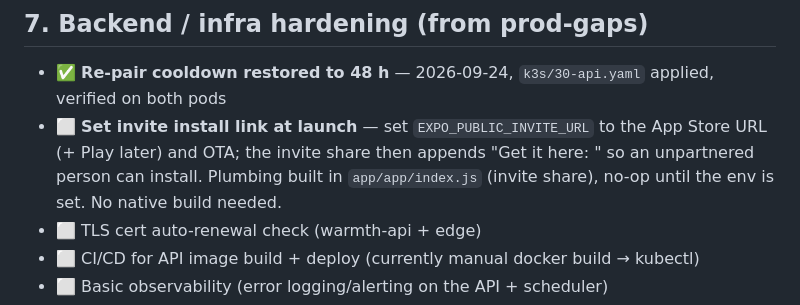
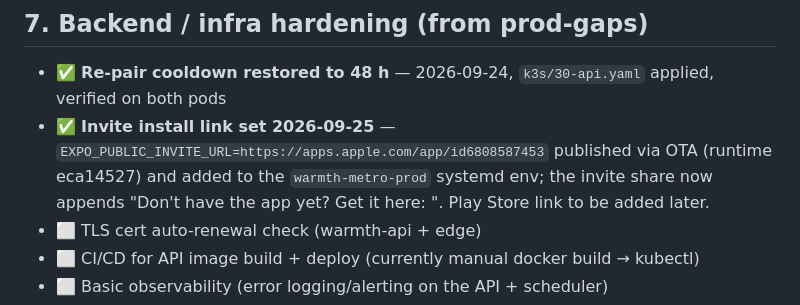
Before and after one commit to darkarchonful/warmth, a Markdown page: LAUNCH_CHECKLIST.md, the part around the change. Drawn GitHub-style.

Commit message:
Launch checklist: invite install link set (App Store URL)
Co-Authored-By: Claude Fable 5.1 <noreply@anthropic.com>

```diff
--- a/LAUNCH_CHECKLIST.md
+++ b/LAUNCH_CHECKLIST.md
@@ -53,7 +53,7 @@ Public iOS launch readiness. Status legend: ✅ done · ⏳ in progress · ⬜ n
 
 ## 7. Backend / infra hardening (from prod-gaps)
 - ✅ **Re-pair cooldown restored to 48 h** — 2026-09-24, `k3s/30-api.yaml` applied, verified on both pods
-- ⬜ **Set invite install link at launch** — set `EXPO_PUBLIC_INVITE_URL` to the App Store URL (+ Play later) and OTA; the invite share then appends "Get it here: <url>" so an unpartnered person can install. Plumbing built in `app/app/index.js` (invite share), no-op until the env is set. No native build needed.
+- ✅ **Invite install link set 2026-09-25** — `EXPO_PUBLIC_INVITE_URL=https://apps.apple.com/app/id6808587453` published via OTA (runtime eca14527) and added to the `warmth-metro-prod` systemd env; the invite share now appends "Don't have the app yet? Get it here: <link>". Play Store link to be added later.
 - ⬜ TLS cert auto-renewal check (warmth-api + edge)
 - ⬜ CI/CD for API image build + deploy (currently manual docker build → kubectl)
 - ⬜ Basic observability (error logging/alerting on the API + scheduler)
```
